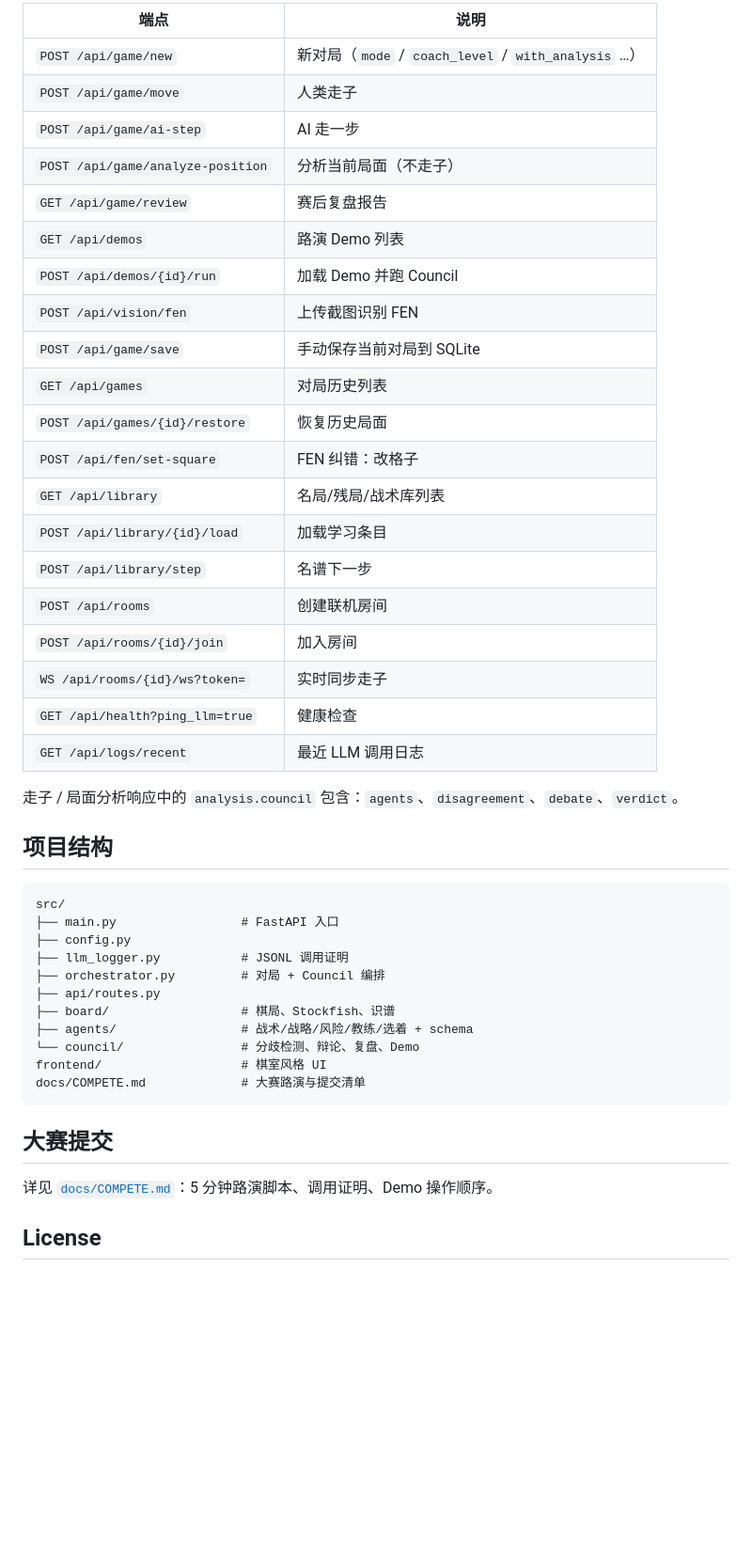
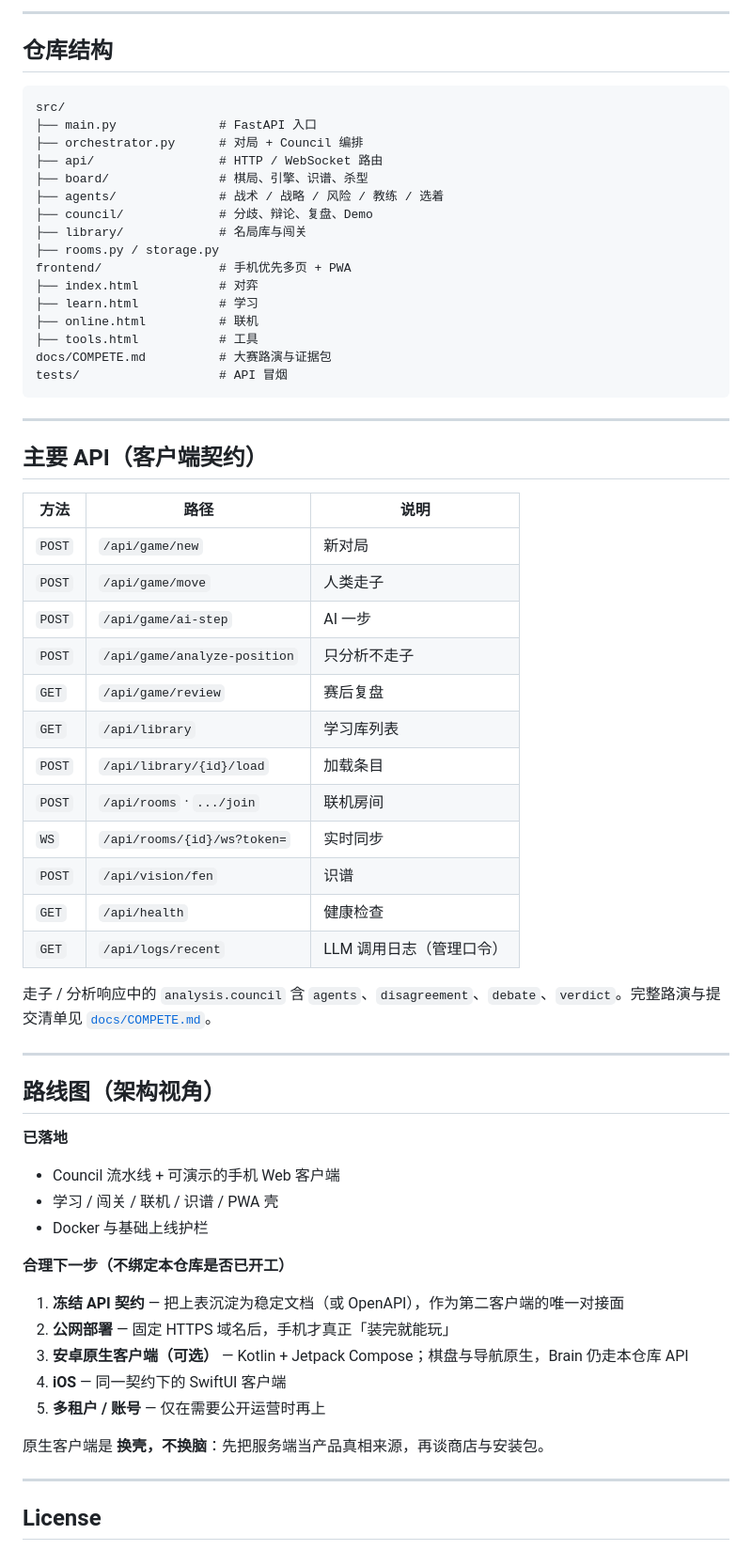
Before and after one commit to qstk423/chessmind, a Markdown page: README.md, the part around one of its changes. Shown at 94% size. Drawn GitHub-style; blank space fills up the shorter version.

````diff
--- a/README.md
+++ b/README.md
@@ -122,48 +144,69 @@ LLM_MODEL=glm-5.1
 
-| 端点 | 说明 |
-|---|---|
-| `POST /api/game/new` | 新对局（`mode` / `coach_level` / `with_analysis` …） |
-| `POST /api/game/move` | 人类走子 |
-| `POST /api/game/ai-step` | AI 走一步 |
-| `POST /api/game/analyze-position` | 分析当前局面（不走子） |
-| `GET /api/game/review` | 赛后复盘报告 |
-| `GET /api/demos` | 路演 Demo 列表 |
-| `POST /api/demos/{id}/run` | 加载 Demo 并跑 Council |
-| `POST /api/vision/fen` | 上传截图识别 FEN |
-| `POST /api/game/save` | 手动保存当前对局到 SQLite |
-| `GET /api/games` | 对局历史列表 |
-| `POST /api/games/{id}/restore` | 恢复历史局面 |
-| `POST /api/fen/set-square` | FEN 纠错：改格子 |
-| `GET /api/library` | 名局/残局/战术库列表 |
-| `POST /api/library/{id}/load` | 加载学习条目 |
-| `POST /api/library/step` | 名谱下一步 |
-| `POST /api/rooms` | 创建联机房间 |
-| `POST /api/rooms/{id}/join` | 加入房间 |
-| `WS /api/rooms/{id}/ws?token=` | 实时同步走子 |
-| `GET /api/health?ping_llm=true` | 健康检查 |
-| `GET /api/logs/recent` | 最近 LLM 调用日志 |
+---
 
-走子 / 局面分析响应中的 `analysis.council` 包含：`agents`、`disagreement`、`debate`、`verdict`。
-
-## 项目结构
+## 仓库结构
 
 ```
 src/
-├── main.py                 # FastAPI 入口
-├── config.py
-├── llm_logger.py           # JSONL 调用证明
-├── orchestrator.py         # 对局 + Council 编排
-├── api/routes.py
-├── board/                  # 棋局、Stockfish、识谱
-├── agents/                 # 战术/战略/风险/教练/选着 + schema
-└── council/                # 分歧检测、辩论、复盘、Demo
-frontend/                   # 棋室风格 UI
-docs/COMPETE.md             # 大赛路演与提交清单
+├── main.py              # FastAPI 入口
+├── orchestrator.py      # 对局 + Council 编排
+├── api/                 # HTTP / WebSocket 路由
+├── board/               # 棋局、引擎、识谱、杀型
+├── agents/              # 战术 / 战略 / 风险 / 教练 / 选着
+├── council/             # 分歧、辩论、复盘、Demo
+├── library/             # 名局库与闯关
+├── rooms.py / storage.py
+frontend/                # 手机优先多页 + PWA
+├── index.html           # 对弈
+├── learn.html           # 学习
+├── online.html          # 联机
+├── tools.html           # 工具
+docs/COMPETE.md          # 大赛路演与证据包
+tests/                   # API 冒烟
 ```
 
-## 大赛提交
+---
 
-详见 [`docs/COMPETE.md`](docs/COMPETE.md)：5 分钟路演脚本、调用证明、Demo 操作顺序。
+## 主要 API（客户端契约）
+
+| 方法 | 路径 | 说明 |
+|------|------|------|
+| `POST` | `/api/game/new` | 新对局 |
+| `POST` | `/api/game/move` | 人类走子 |
+| `POST` | `/api/game/ai-step` | AI 一步 |
+| `POST` | `/api/game/analyze-position` | 只分析不走子 |
+| `GET` | `/api/game/review` | 赛后复盘 |
+| `GET` | `/api/library` | 学习库列表 |
+| `POST` | `/api/library/{id}/load` | 加载条目 |
+| `POST` | `/api/rooms` · `.../join` | 联机房间 |
+| `WS` | `/api/rooms/{id}/ws?token=` | 实时同步 |
+| `POST` | `/api/vision/fen` | 识谱 |
+| `GET` | `/api/health` | 健康检查 |
+| `GET` | `/api/logs/recent` | LLM 调用日志（管理口令） |
+
+走子 / 分析响应中的 `analysis.council` 含 `agents`、`disagreement`、`debate`、`verdict`。完整路演与提交清单见 [`docs/COMPETE.md`](docs/COMPETE.md)。
+
+---
+
+## 路线图（架构视角）
+
+**已落地**
+
+- Council 流水线 + 可演示的手机 Web 客户端
+- 学习 / 闯关 / 联机 / 识谱 / PWA 壳
+- Docker 与基础上线护栏
+
+**合理下一步（不绑定本仓库是否已开工）**
+
+1. **冻结 API 契约** — 把上表沉淀为稳定文档（或 OpenAPI），作为第二客户端的唯一对接面
+2. **公网部署** — 固定 HTTPS 域名后，手机才真正「装完就能玩」
+3. **安卓原生客户端（可选）** — Kotlin + Jetpack Compose；棋盘与导航原生，Brain 仍走本仓库 API
+4. **iOS** — 同一契约下的 SwiftUI 客户端
+5. **多租户 / 账号** — 仅在需要公开运营时再上
+
+原生客户端是 **换壳，不换脑**：先把服务端当产品真相来源，再谈商店与安装包。
+
+---
 
 ## License
 
````
Also changed, not shown: other parts of README.md (+103 -81 lines).
